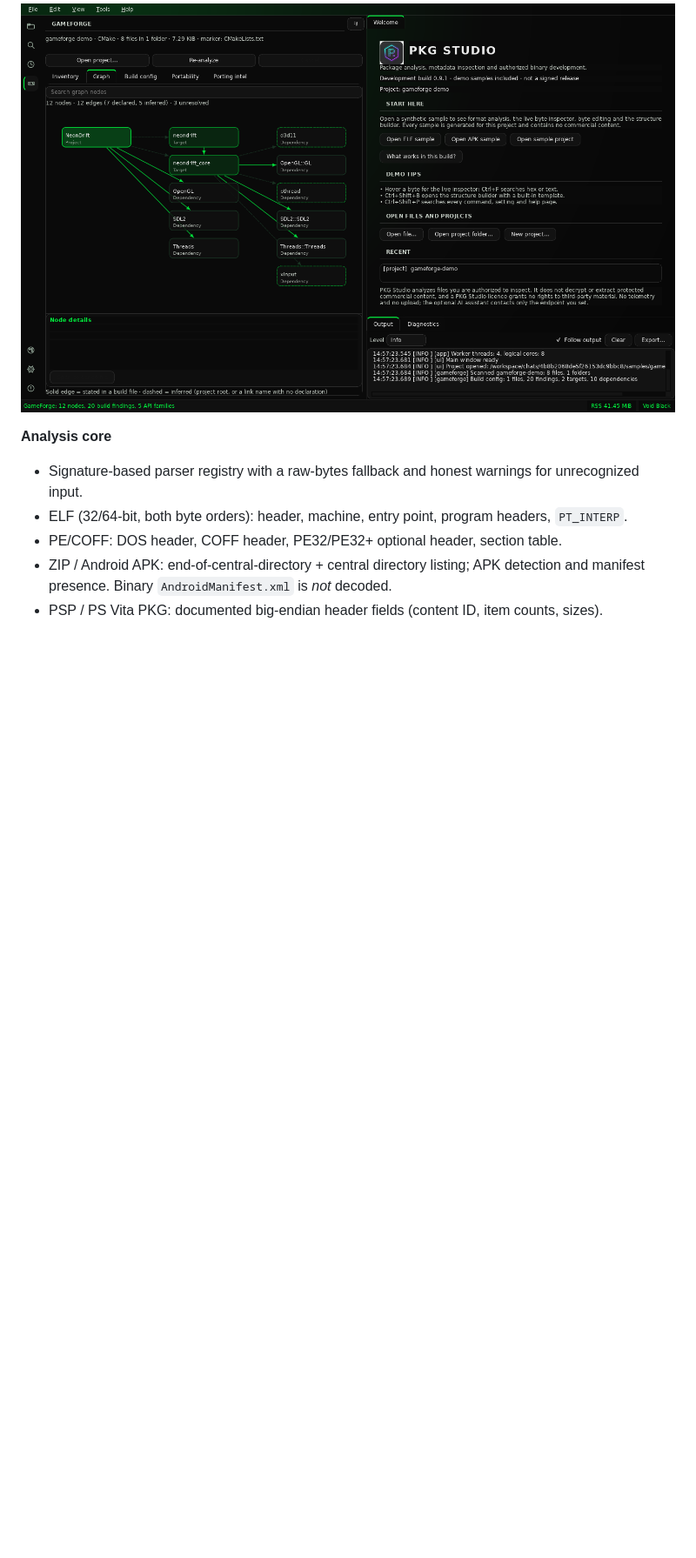
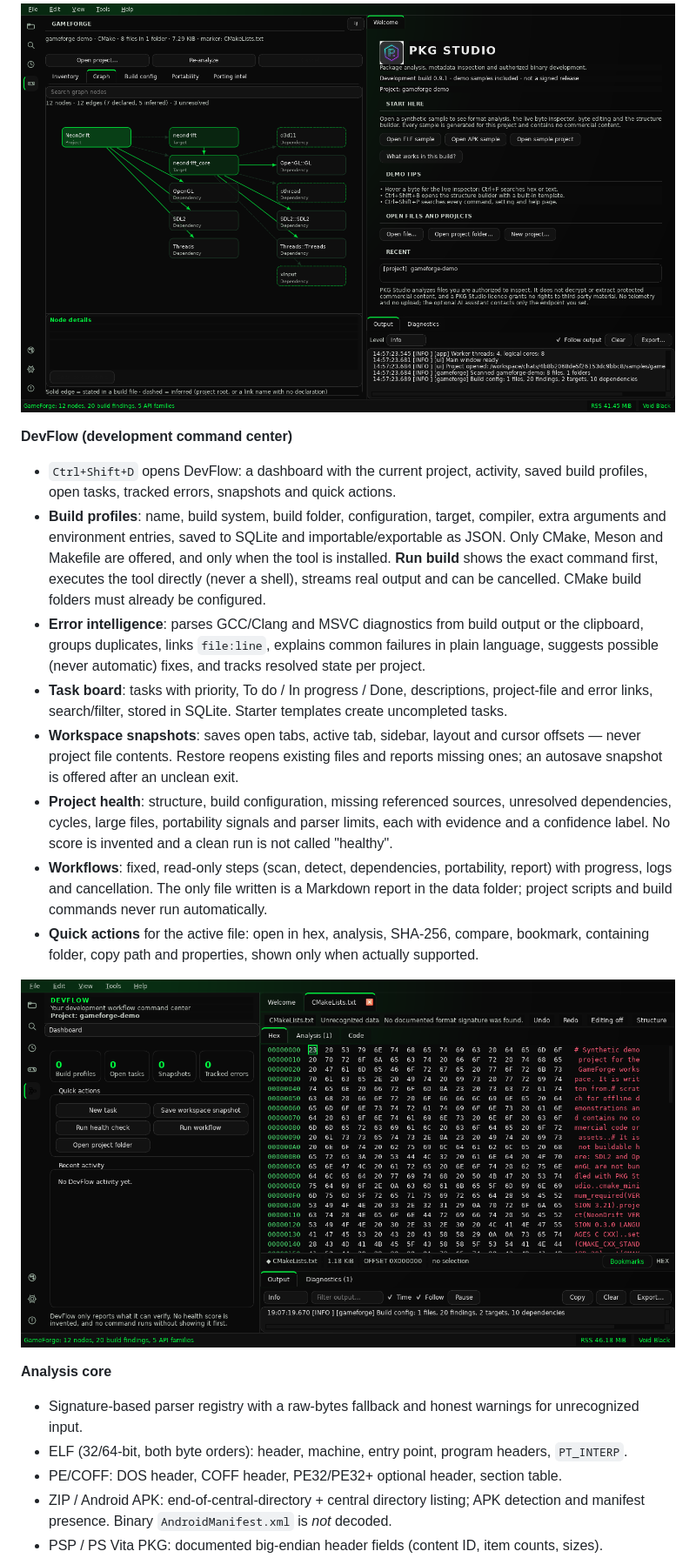
Before and after one commit to SadXresto/PKG-REVE, a Markdown page: README.md, the part around one of its changes. Shown at 87% size. Drawn GitHub-style; pictures changed too: docs/screenshots/devflow-dashboard-1280x720.png (added); blank space fills up the shorter version.

```diff
--- a/README.md
+++ b/README.md
@@ -61,6 +63,33 @@ see [its README](samples/gameforge-demo/README.md).
 
 ![GameForge dependency graph for the bundled NeonDrift demo project](docs/screenshots/gameforge-graph.png)
 
+**DevFlow (development command center)**
+- `Ctrl+Shift+D` opens DevFlow: a dashboard with the current project, activity, saved build
+  profiles, open tasks, tracked errors, snapshots and quick actions.
+- **Build profiles**: name, build system, build folder, configuration, target, compiler,
+  extra arguments and environment entries, saved to SQLite and importable/exportable as JSON.
+  Only CMake, Meson and Makefile are offered, and only when the tool is installed. **Run build**
+  shows the exact command first, executes the tool directly (never a shell), streams real
+  output and can be cancelled. CMake build folders must already be configured.
+- **Error intelligence**: parses GCC/Clang and MSVC diagnostics from build output or the
+  clipboard, groups duplicates, links `file:line`, explains common failures in plain language,
+  suggests possible (never automatic) fixes, and tracks resolved state per project.
+- **Task board**: tasks with priority, To do / In progress / Done, descriptions, project-file
+  and error links, search/filter, stored in SQLite. Starter templates create uncompleted tasks.
+- **Workspace snapshots**: saves open tabs, active tab, sidebar, layout and cursor offsets —
+  never project file contents. Restore reopens existing files and reports missing ones; an
+  autosave snapshot is offered after an unclean exit.
+- **Project health**: structure, build configuration, missing referenced sources, unresolved
+  dependencies, cycles, large files, portability signals and parser limits, each with evidence
+  and a confidence label. No score is invented and a clean run is not called "healthy".
+- **Workflows**: fixed, read-only steps (scan, detect, dependencies, portability, report) with
+  progress, logs and cancellation. The only file written is a Markdown report in the data
+  folder; project scripts and build commands never run automatically.
+- **Quick actions** for the active file: open in hex, analysis, SHA-256, compare, bookmark,
+  containing folder, copy path and properties, shown only when actually supported.
+
+![DevFlow dashboard for the bundled demo project](docs/screenshots/devflow-dashboard-1280x720.png)
+
 **Analysis core**
 - Signature-based parser registry with a raw-bytes fallback and honest warnings for
   unrecognized input.
```
Also changed, not shown: other parts of README.md (+29 -13 lines), CHANGELOG.md (+36 -0 lines), docs/screenshots/devflow-builds-1280x720.png (added), docs/screenshots/devflow-dashboard-1920x1080.png (added), docs/screenshots/hex-apex-1280x720.png (added), 1 other file.
